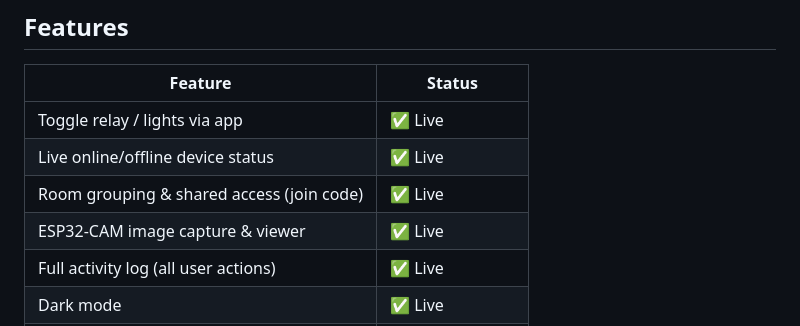
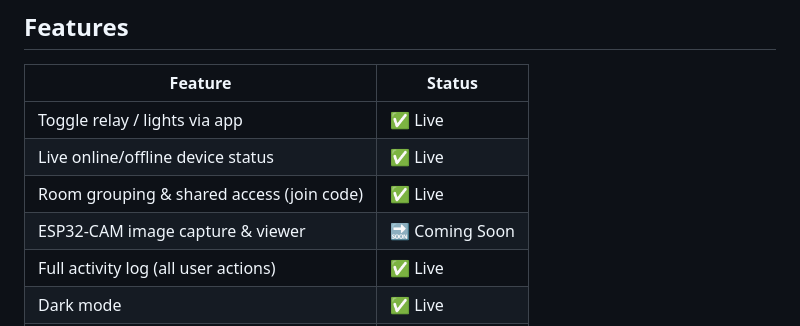
Before and after one commit to 41vi4p/Ezeeco-IoT, a Markdown page: README.md, the part around the change. GitHub-like rendering.

Commit message:
update_readme

```diff
--- a/README.md
+++ b/README.md
@@ -59,7 +59,7 @@ The app handles:
 | Toggle relay / lights via app | ✅ Live |
 | Live online/offline device status | ✅ Live |
 | Room grouping & shared access (join code) | ✅ Live |
-| ESP32-CAM image capture & viewer | ✅ Live |
+| ESP32-CAM image capture & viewer | 🔜 Coming Soon |
 | Full activity log (all user actions) | ✅ Live |
 | Dark mode | ✅ Live |
 | Responsive layout (phone / tablet / web) | ✅ Live |
```
